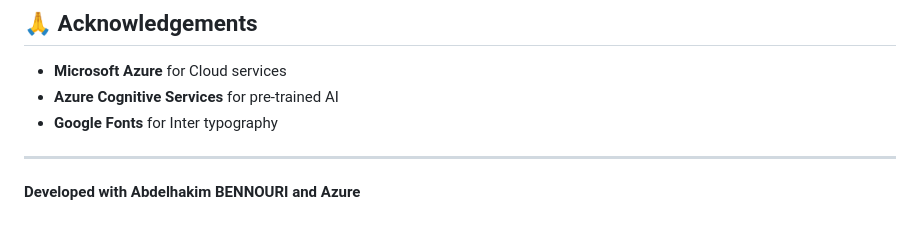
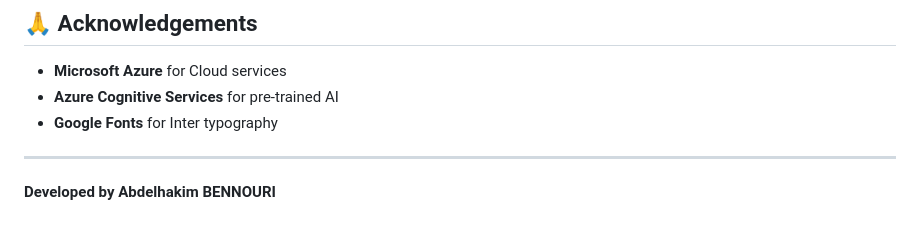
Before and after one commit to ABDELHAKIM-BENNOURI/Azure_VisionAI, a Markdown page: README.md, the part around the change. GitHub-like rendering.

```diff
--- a/README.md
+++ b/README.md
@@ -368,4 +368,4 @@ This project is licensed under the MIT License. See the [LICENSE](LICENSE) file
 
 ---
 
-**Developed with Abdelhakim BENNOURI and Azure**
+**Developed by Abdelhakim BENNOURI**
```
